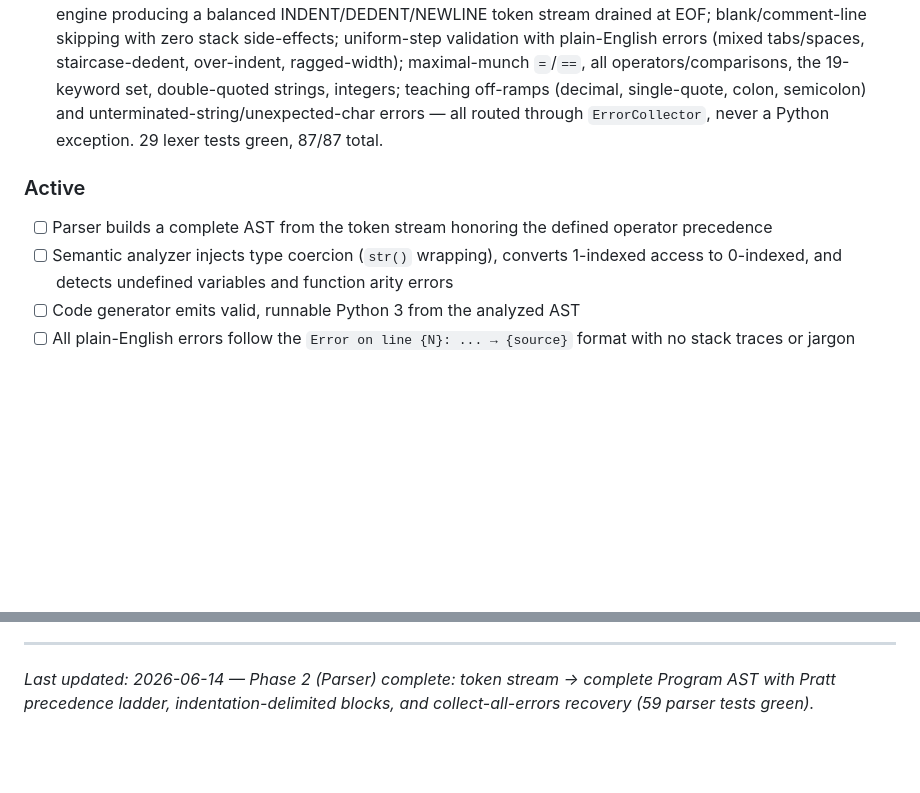
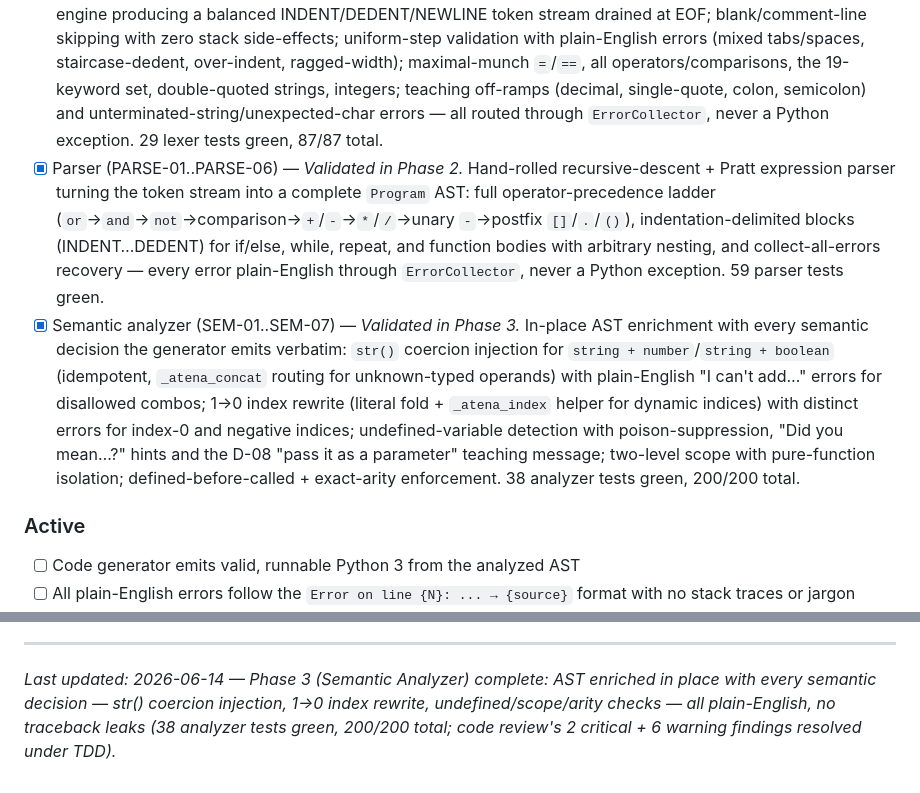
Before and after one commit to RAFAELDCOELHO/atena-lang, a Markdown page: .planning/PROJECT.md, 2 parts joined by grey strips. Rendered like a GitHub page; blank space fills up the shorter version.

Commit message:
docs(phase-03): evolve PROJECT.md after phase completion

```diff
--- a/.planning/PROJECT.md
+++ b/.planning/PROJECT.md
@@ -14,11 +14,11 @@ A complete non-programmer can write real algorithmic logic (functions, control f
 
 - [x] Diagnostics spine & data contracts (DIAG-01..DIAG-06) — *Validated in Phase 0.* Shared `ErrorCollector` with the canonical `Error on line {N}: {msg} → {source}` format, errors collected/sorted/deduped/capped across a run, "Did you mean…?" suggestions, position-bearing `Token`/AST dataclasses, and a stub CLI whose internal-error fallback guarantees no Python traceback ever reaches the learner. (The format and collect-across-run behavior are *established* here and *exercised* by every later phase.)
 - [x] Lexer (LEX-01..LEX-08) — *Validated in Phase 1.* Single-pass character scanner + off-side-rule indentation engine producing a balanced INDENT/DEDENT/NEWLINE token stream drained at EOF; blank/comment-line skipping with zero stack side-effects; uniform-step validation with plain-English errors (mixed tabs/spaces, staircase-dedent, over-indent, ragged-width); maximal-munch `=`/`==`, all operators/comparisons, the 19-keyword set, double-quoted strings, integers; teaching off-ramps (decimal, single-quote, colon, semicolon) and unterminated-string/unexpected-char errors — all routed through `ErrorCollector`, never a Python exception. 29 lexer tests green, 87/87 total.
+- [x] Parser (PARSE-01..PARSE-06) — *Validated in Phase 2.* Hand-rolled recursive-descent + Pratt expression parser turning the token stream into a complete `Program` AST: full operator-precedence ladder (`or`→`and`→`not`→comparison→`+`/`-`→`*`/`/`→unary `-`→postfix `[]`/`.`/`()`), indentation-delimited blocks (INDENT…DEDENT) for if/else, while, repeat, and function bodies with arbitrary nesting, and collect-all-errors recovery — every error plain-English through `ErrorCollector`, never a Python exception. 59 parser tests green.
+- [x] Semantic analyzer (SEM-01..SEM-07) — *Validated in Phase 3.* In-place AST enrichment with every semantic decision the generator emits verbatim: `str()` coercion injection for `string + number`/`string + boolean` (idempotent, `_atena_concat` routing for unknown-typed operands) with plain-English "I can't add…" errors for disallowed combos; 1→0 index rewrite (literal fold + `_atena_index` helper for dynamic indices) with distinct errors for index-0 and negative indices; undefined-variable detection with poison-suppression, "Did you mean…?" hints and the D-08 "pass it as a parameter" teaching message; two-level scope with pure-function isolation; defined-before-called + exact-arity enforcement. 38 analyzer tests green, 200/200 total.
 
 ### Active
 
-- [ ] Parser builds a complete AST from the token stream honoring the defined operator precedence
-- [ ] Semantic analyzer injects type coercion (`str()` wrapping), converts 1-indexed access to 0-indexed, and detects undefined variables and function arity errors
 - [ ] Code generator emits valid, runnable Python 3 from the analyzed AST
 - [ ] All plain-English errors follow the `Error on line {N}: ... → {source}` format with no stack traces or jargon
 - [ ] Errors are collected across a run (error recovery), not halted at the first one
@@ -88,4 +88,4 @@ This document evolves at phase transitions and milestone boundaries.
 4. Update Context with current state
 
 ---
-*Last updated: 2026-06-14 — Phase 2 (Parser) complete: token stream → complete Program AST with Pratt precedence ladder, indentation-delimited blocks, and collect-all-errors recovery (59 parser tests green).*
+*Last updated: 2026-06-14 — Phase 3 (Semantic Analyzer) complete: AST enriched in place with every semantic decision — str() coercion injection, 1→0 index rewrite, undefined/scope/arity checks — all plain-English, no traceback leaks (38 analyzer tests green, 200/200 total; code review's 2 critical + 6 warning findings resolved under TDD).*
```
